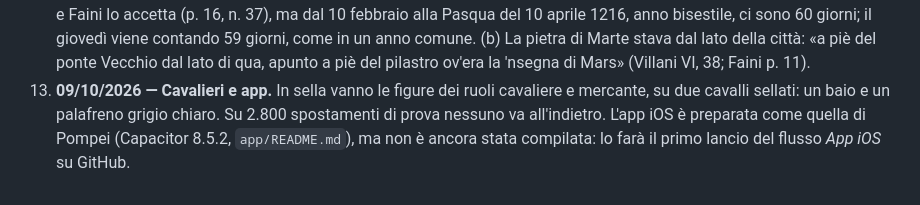
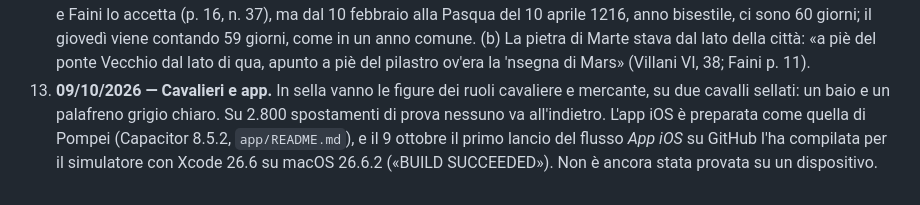
Before and after one commit to D0M3N1C0X/firenze-1216-citta, a Markdown page: PIANO.md, the part around the change. Rendered like a GitHub page.

```diff
--- a/PIANO.md
+++ b/PIANO.md
@@ -186,4 +186,4 @@ Emerse l'8 ottobre 2026 dal kit edilizio: 37–41 (l'arco nel 1216, le chiusure
 14–16. **08/10/2026 — Monumenti del capo del ponte.** Pietra di Marte come statua equestre tardoromana (Vossilla 1994) con la divergenza sul lato del ponte; torre degli Amidei dai caratteri della torre superstite; ponte a cinque arcate contro le nove di un'altra fonte: in `strumenti/monumenti/FONTI.md`, § 7.
 17. **08/10/2026 — Figure: statura e passo.** Domenico ha segnalato due difetti delle figure. Il primo: un ragazzo risultava alto quanto un adulto, perché le clip dei movimenti portavano posizione e scala di ogni osso dello scheletro di riferimento. Misurato nella città, prima i ragazzi andavano da 1,60 a 1,63 m invece di 1,45–1,55; dopo, vanno da 1,43 a 1,51. Il secondo: nelle svolte strette e nei vicoli ciechi le figure arretravano guardando avanti. Ora prima si girano e poi ripartono; su 124.000 spostamenti di prova, dal caricamento in poi, nessuno va più all'indietro, né le persone né gli animali. Correzioni in `src/mondo/figure.js` e `src/mondo/abitanti.js`.
 18. **09/10/2026 — Due domande chiarite con Faini.** (a) Il 10 febbraio 1216 era mercoledì. Lo pseudo-Brunetto dice giovedì e Faini lo accetta (p. 16, n. 37), ma dal 10 febbraio alla Pasqua del 10 aprile 1216, anno bisestile, ci sono 60 giorni; il giovedì viene contando 59 giorni, come in un anno comune. (b) La pietra di Marte stava dal lato della città: «a piè del ponte Vecchio dal lato di qua, apunto a piè del pilastro ov'era la 'nsegna di Mars» (Villani VI, 38; Faini p. 11).
-19. **09/10/2026 — Cavalieri e app.** In sella vanno le figure dei ruoli cavaliere e mercante, su due cavalli sellati: un baio e un palafreno grigio chiaro. Su 2.800 spostamenti di prova nessuno va all'indietro. L'app iOS è preparata come quella di Pompei (Capacitor 8.5.2, `app/README.md`), ma non è ancora stata compilata: lo farà il primo lancio del flusso *App iOS* su GitHub.
+19. **09/10/2026 — Cavalieri e app.** In sella vanno le figure dei ruoli cavaliere e mercante, su due cavalli sellati: un baio e un palafreno grigio chiaro. Su 2.800 spostamenti di prova nessuno va all'indietro. L'app iOS è preparata come quella di Pompei (Capacitor 8.5.2, `app/README.md`), e il 9 ottobre il primo lancio del flusso *App iOS* su GitHub l'ha compilata per il simulatore con Xcode 26.6 su macOS 26.6.2 («BUILD SUCCEEDED»). Non è ancora stata provata su un dispositivo.
```
Also changed, not shown: app/README.md (+2 -0 lines).
